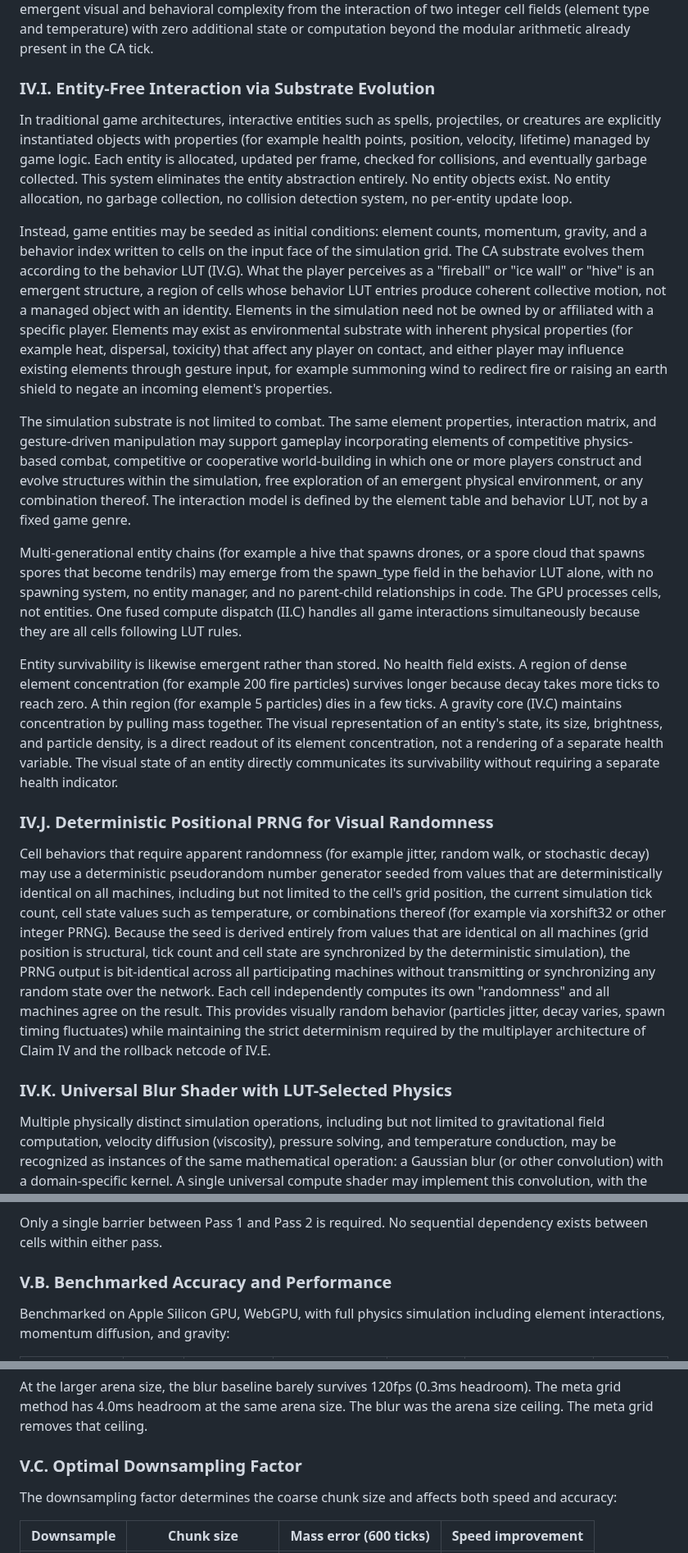
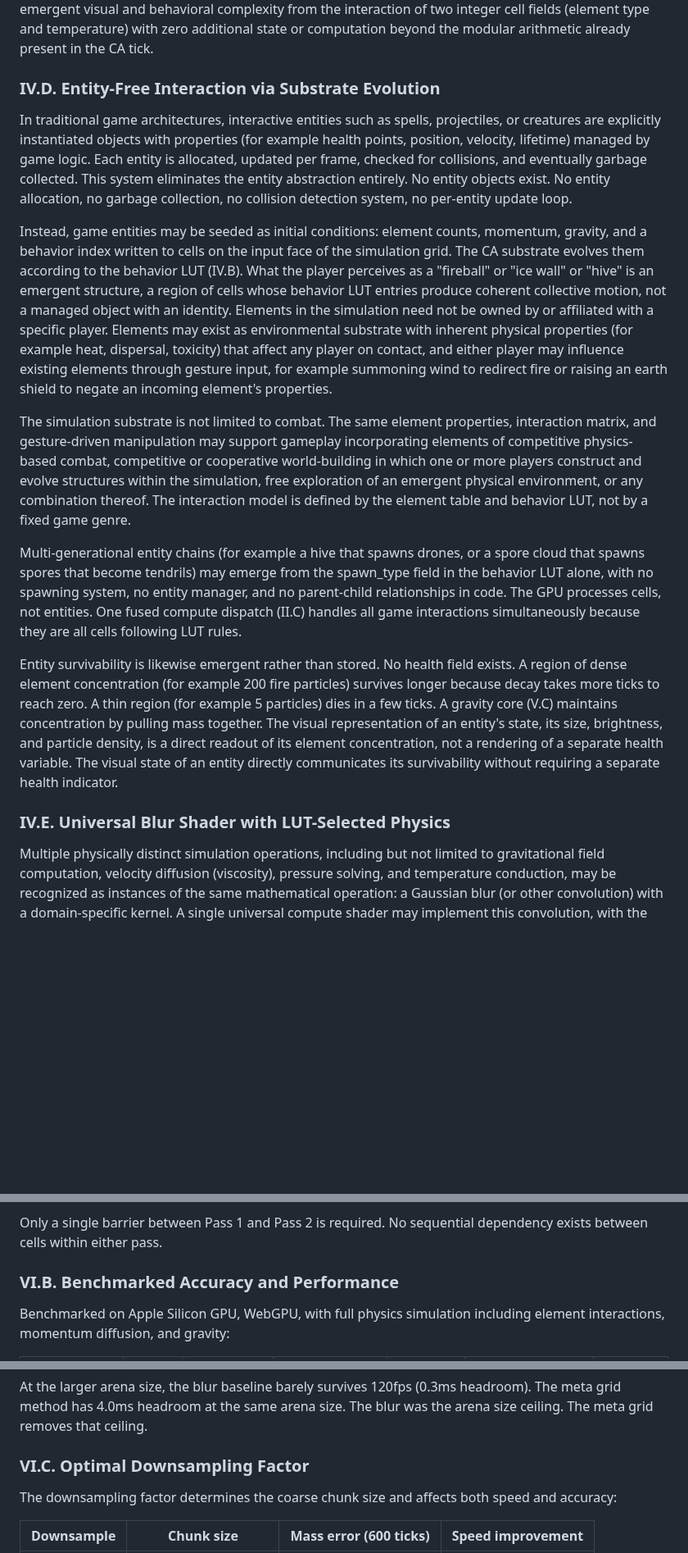
Before and after one commit to Sonified/3d-parallax-head-hand-tracking-demo, a Markdown page: TECHNICAL-DISCLOSURE.md, 3 parts joined by grey strips. Shown at 82% size. GitHub-like rendering; blank space fills up the shorter version.

```diff
--- a/TECHNICAL-DISCLOSURE.md
+++ b/TECHNICAL-DISCLOSURE.md
@@ -347,23 +315,19 @@ The LUT and element table may drive behaviors beyond cellular automata rules. Fo
 
 The propagation rule stored in the LUT or element table (for example a Wolfram CA rule number) need not be static. A cell state value such as temperature, which persists tick to tick and propagates via conduction between neighbors, may modulate the effective propagation rule at runtime. For example, the effective rule may be computed as `(base_rule + temperature / N) % 256` where N is a scaling constant, causing the same element to exhibit different CA propagation behavior across its temperature range. Cold cells propagate in orderly, predictable patterns; hot cells propagate chaotically. A cooling lava flow transitions gradually from turbulent to solid behavior not through scripted animation but through the rule number sliding along the Wolfram spectrum as temperature conducts away. This produces emergent visual and behavioral complexity from the interaction of two integer cell fields (element type and temperature) with zero additional state or computation beyond the modular arithmetic already present in the CA tick.
 
-### IV.I. Entity-Free Interaction via Substrate Evolution
+### IV.D. Entity-Free Interaction via Substrate Evolution
 
 In traditional game architectures, interactive entities such as spells, projectiles, or creatures are explicitly instantiated objects with properties (for example health points, position, velocity, lifetime) managed by game logic. Each entity is allocated, updated per frame, checked for collisions, and eventually garbage collected. This system eliminates the entity abstraction entirely. No entity objects exist. No entity allocation, no garbage collection, no collision detection system, no per-entity update loop.
 
-Instead, game entities may be seeded as initial conditions: element counts, momentum, gravity, and a behavior index written to cells on the input face of the simulation grid. The CA substrate evolves them according to the behavior LUT (IV.G). What the player perceives as a "fireball" or "ice wall" or "hive" is an emergent structure, a region of cells whose behavior LUT entries produce coherent collective motion, not a managed object with an identity. Elements in the simulation need not be owned by or affiliated with a specific player. Elements may exist as environmental substrate with inherent physical properties (for example heat, dispersal, toxicity) that affect any player on contact, and either player may influence existing elements through gesture input, for example summoning wind to redirect fire or raising an earth shield to negate an incoming element's properties.
+Instead, game entities may be seeded as initial conditions: element counts, momentum, gravity, and a behavior index written to cells on the input face of the simulation grid. The CA substrate evolves them according to the behavior LUT (IV.B). What the player perceives as a "fireball" or "ice wall" or "hive" is an emergent structure, a region of cells whose behavior LUT entries produce coherent collective motion, not a managed object with an identity. Elements in the simulation need not be owned by or affiliated with a specific player. Elements may exist as environmental substrate with inherent physical properties (for example heat, dispersal, toxicity) that affect any player on contact, and either player may influence existing elements through gesture input, for example summoning wind to redirect fire or raising an earth shield to negate an incoming element's properties.
 
 The simulation substrate is not limited to combat. The same element properties, interaction matrix, and gesture-driven manipulation may support gameplay incorporating elements of competitive physics-based combat, competitive or cooperative world-building in which one or more players construct and evolve structures within the simulation, free exploration of an emergent physical environment, or any combination thereof. The interaction model is defined by the element table and behavior LUT, not by a fixed game genre.
 
 Multi-generational entity chains (for example a hive that spawns drones, or a spore cloud that spawns spores that become tendrils) may emerge from the spawn_type field in the behavior LUT alone, with no spawning system, no entity manager, and no parent-child relationships in code. The GPU processes cells, not entities. One fused compute dispatch (II.C) handles all game interactions simultaneously because they are all cells following LUT rules.
 
-Entity survivability is likewise emergent rather than stored. No health field exists. A region of dense element concentration (for example 200 fire particles) survives longer because decay takes more ticks to reach zero. A thin region (for example 5 particles) dies in a few ticks. A gravity core (IV.C) maintains concentration by pulling mass together. The visual representation of an entity's state, its size, brightness, and particle density, is a direct readout of its element concentration, not a rendering of a separate health variable. The visual state of an entity directly communicates its survivability without requiring a separate health indicator.
+Entity survivability is likewise emergent rather than stored. No health field exists. A region of dense element concentration (for example 200 fire particles) survives longer because decay takes more ticks to reach zero. A thin region (for example 5 particles) dies in a few ticks. A gravity core (V.C) maintains concentration by pulling mass together. The visual representation of an entity's state, its size, brightness, and particle density, is a direct readout of its element concentration, not a rendering of a separate health variable. The visual state of an entity directly communicates its survivability without requiring a separate health indicator.
 
-### IV.J. Deterministic Positional PRNG for Visual Randomness
-
-Cell behaviors that require apparent randomness (for example jitter, random walk, or stochastic decay) may use a deterministic pseudorandom number generator seeded from values that are deterministically identical on all machines, including but not limited to the cell's grid position, the current simulation tick count, cell state values such as temperature, or combinations thereof (for example via xorshift32 or other integer PRNG). Because the seed is derived entirely from values that are identical on all machines (grid position is structural, tick count and cell state are synchronized by the deterministic simulation), the PRNG output is bit-identical across all participating machines without transmitting or synchronizing any random state over the network. Each cell independently computes its own "randomness" and all machines agree on the result. This provides visually random behavior (particles jitter, decay varies, spawn timing fluctuates) while maintaining the strict determinism required by the multiplayer architecture of Claim IV and the rollback netcode of IV.E.
-
-### IV.K. Universal Blur Shader with LUT-Selected Physics
+### IV.E. Universal Blur Shader with LUT-Selected Physics
 
 Multiple physically distinct simulation operations, including but not limited to gravitational field computation, velocity diffusion (viscosity), pressure solving, and temperature conduction, may be recognized as instances of the same mathematical operation: a Gaussian blur (or other convolution) with a domain-specific kernel. A single universal compute shader may implement this convolution, with the physical behavior determined entirely by which lookup table (LUT) of kernel weights is selected at dispatch time. The shader reads from a shared LUT buffer, where each physics operation corresponds to a different offset and radius within that buffer.
 
@@ -403,7 +405,7 @@ Pass 2 (Force Read): A single compute dispatch over the full fine grid. Each thr
 
 Only a single barrier between Pass 1 and Pass 2 is required. No sequential dependency exists between cells within either pass.
 
-### V.B. Benchmarked Accuracy and Performance
+### VI.B. Benchmarked Accuracy and Performance
 
 Benchmarked on Apple Silicon GPU, WebGPU, with full physics simulation including element interactions, momentum diffusion, and gravity:
 
@@ -416,7 +418,7 @@ After 600 ticks of full physics simulation, the 3-sample meta grid produces a ma
 
 At the larger arena size, the blur baseline barely survives 120fps (0.3ms headroom). The meta grid method has 4.0ms headroom at the same arena size. The blur was the arena size ceiling. The meta grid removes that ceiling.
 
-### V.C. Optimal Downsampling Factor
+### VI.C. Optimal Downsampling Factor
 
 The downsampling factor determines the coarse chunk size and affects both speed and accuracy:
 
```
Also changed, not shown: other parts of TECHNICAL-DISCLOSURE.md (+50 -44 lines).
